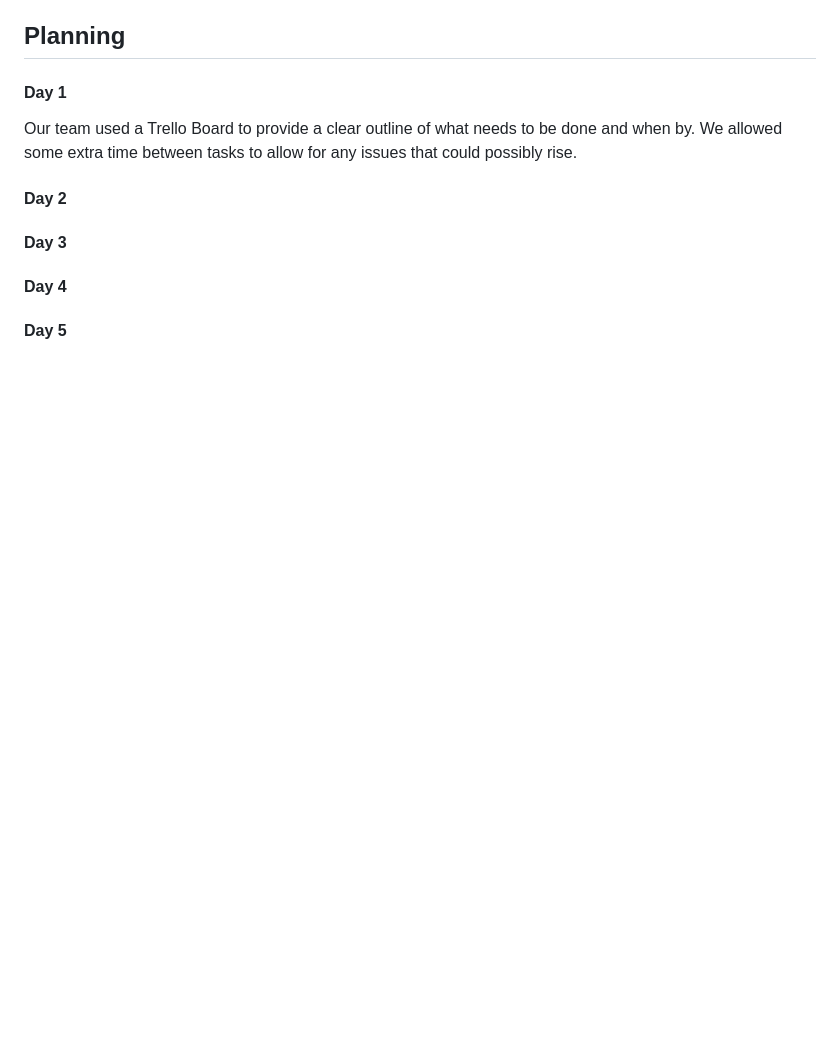
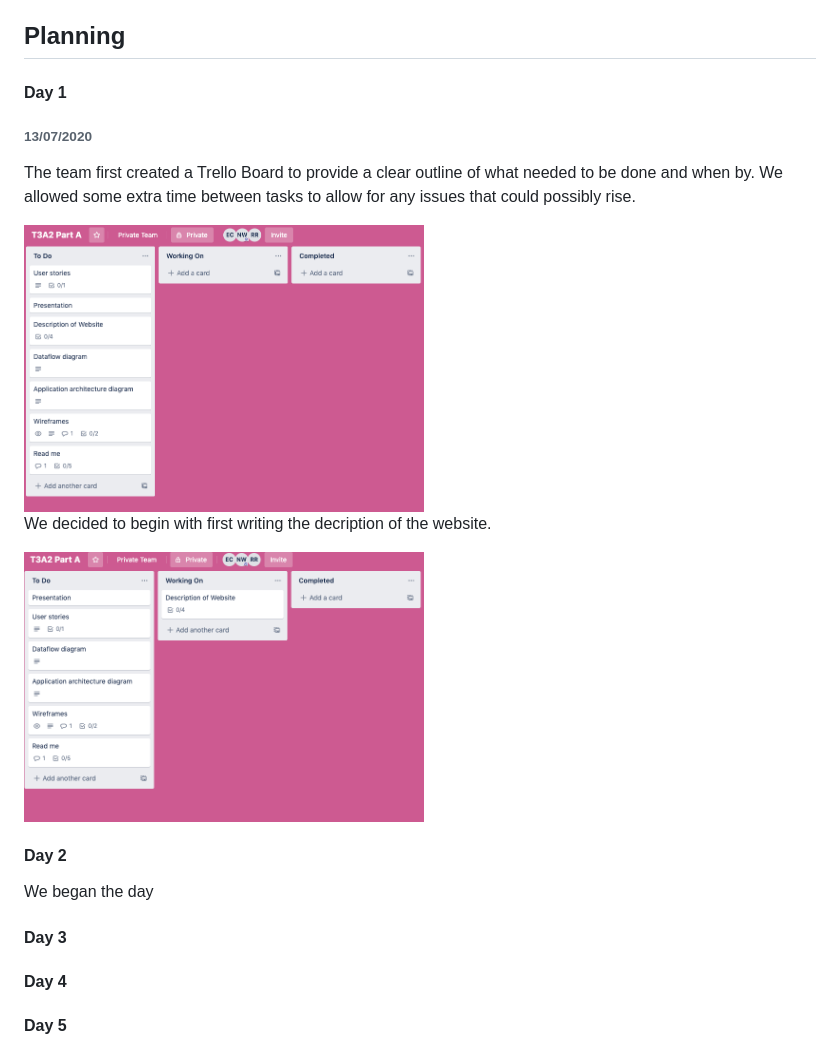
Before and after one commit to esthercsoke/Project-Daisy, a Markdown page: README.md, the part around the change. GitHub-like rendering; pictures changed too: Img/Day1Planning/Created-tasks.png (added), Img/Day1Planning/description-of-website.png (added); blank space fills up the shorter version.

Commit message:
added trello images and planning folders, began writting day 1 plan

```diff
--- a/README.md
+++ b/README.md
@@ -106,10 +106,19 @@ As a beginner coder I want to:
 
 
 #### Day 1
-Our team used a Trello Board to provide a clear outline of what needs to be done and when by. We allowed some extra time between tasks to allow for any issues that could possibly rise.
+###### 13/07/2020
+
+The team first created a Trello Board to provide a clear outline of what needed to be done and when by. We allowed some extra time between tasks to allow for any issues that could possibly rise.
+
+  <img width="400" src="./Img/Day1Planning/Created-tasks.png">
+
+We decided to begin with first writing the decription of the website.
+
+  <img width="400" src="./Img/Day1Planning/description-of-website.png">
 
 #### Day 2
 
+We began the day
 
 #### Day 3
 
```
